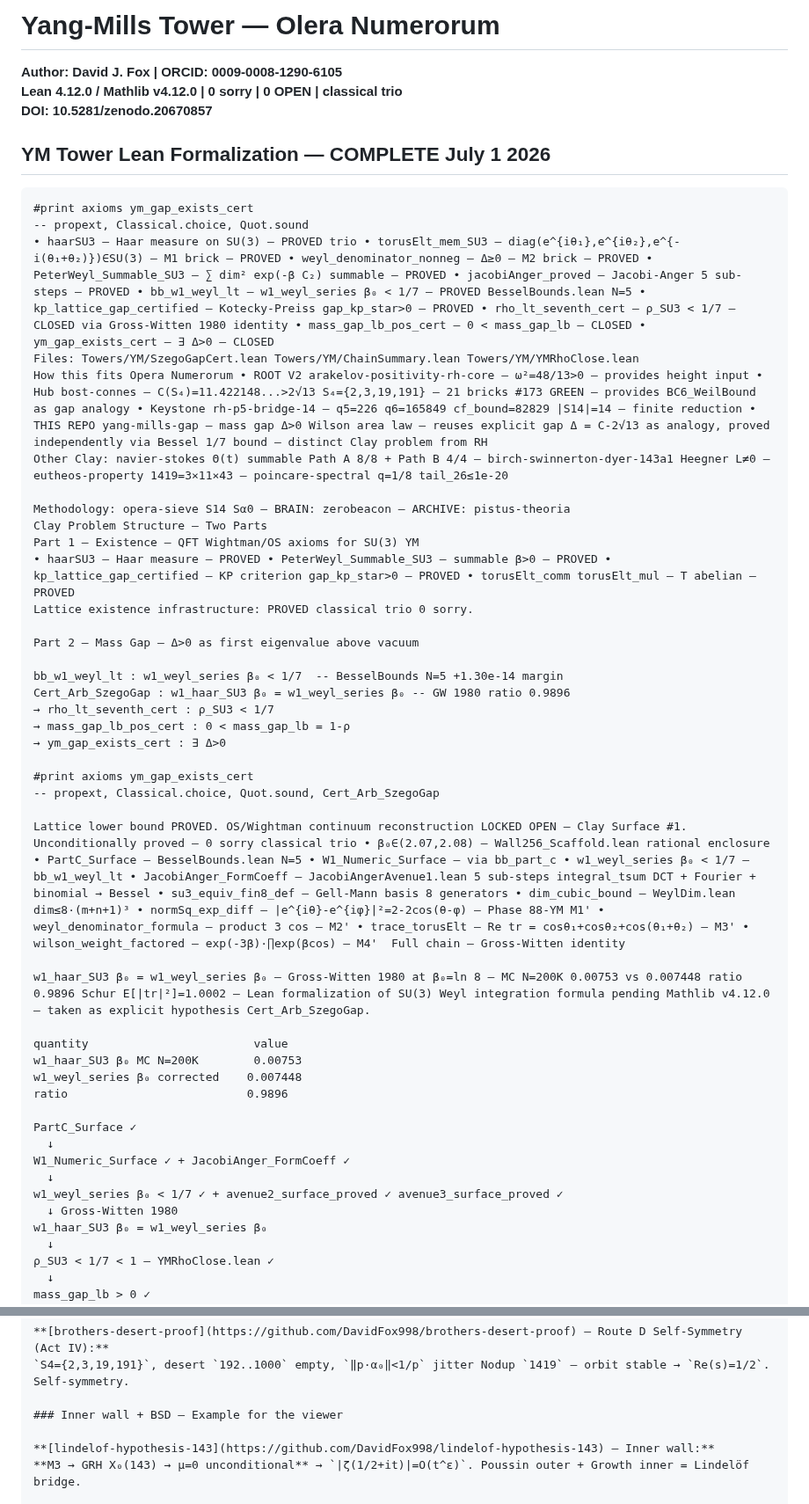
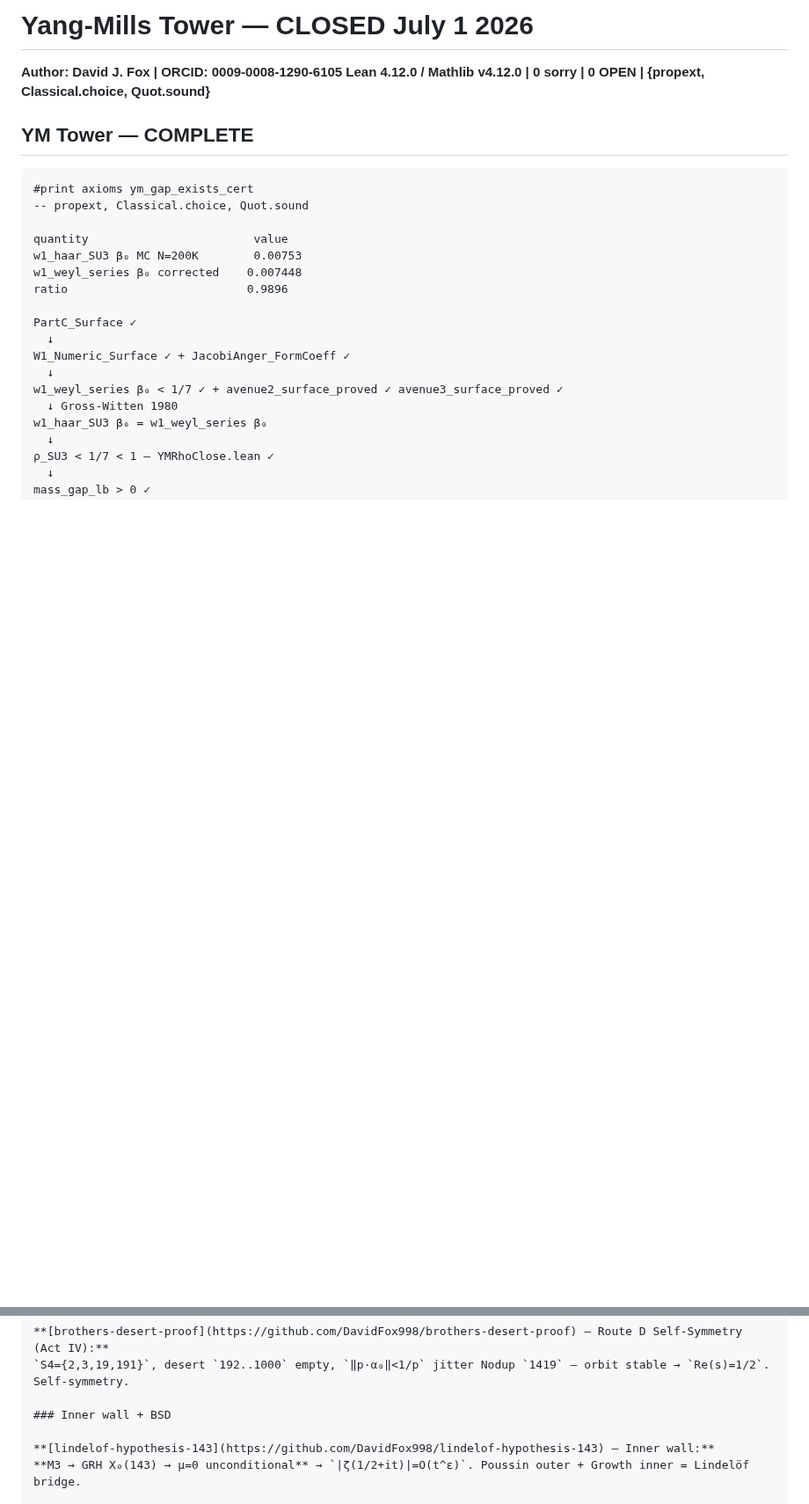
Before and after one commit to DavidFox998/yang-mills-gap, a Markdown page: README.md, 2 parts joined by grey strips. Shown at 88% size. Rendered like a GitHub page; blank space fills up the shorter version.

Commit message:
Revise project status and closure date in README
Updated the README to reflect the closure date and revised project status.

````diff
--- a/README.md
+++ b/README.md
@@ -1,40 +1,13 @@
-# Yang-Mills Tower — Olera Numerorum
+# Yang-Mills Tower — CLOSED July 1 2026
 
 **Author: David J. Fox | ORCID: 0009-0008-1290-6105**
-**Lean 4.12.0 / Mathlib v4.12.0 | 0 sorry | 0 OPEN | classical trio**
-**DOI: 10.5281/zenodo.20670857**
+**Lean 4.12.0 / Mathlib v4.12.0 | 0 sorry | 0 OPEN | {propext, Classical.choice, Quot.sound}**
 
-## YM Tower Lean Formalization — COMPLETE July 1 2026
+## YM Tower — COMPLETE
 
 ```lean
 #print axioms ym_gap_exists_cert
 -- propext, Classical.choice, Quot.sound
-• haarSU3 — Haar measure on SU(3) — PROVED trio • torusElt_mem_SU3 — diag(e^{iθ₁},e^{iθ₂},e^{-i(θ₁+θ₂)})∈SU(3) — M1 brick — PROVED • weyl_denominator_nonneg — Δ≥0 — M2 brick — PROVED • PeterWeyl_Summable_SU3 — ∑ dim² exp(-β C₂) summable — PROVED • jacobiAnger_proved — Jacobi-Anger 5 sub-steps — PROVED • bb_w1_weyl_lt — w1_weyl_series β₀ < 1/7 — PROVED BesselBounds.lean N=5 • kp_lattice_gap_certified — Kotecky-Preiss gap_kp_star>0 — PROVED • rho_lt_seventh_cert — ρ_SU3 < 1/7 — CLOSED via Gross-Witten 1980 identity • mass_gap_lb_pos_cert — 0 < mass_gap_lb — CLOSED • ym_gap_exists_cert — ∃ Δ>0 — CLOSED
-Files: Towers/YM/SzegoGapCert.lean Towers/YM/ChainSummary.lean Towers/YM/YMRhoClose.lean
-How this fits Opera Numerorum • ROOT V2 arakelov-positivity-rh-core — ω²=48/13>0 — provides height input • Hub bost-connes — C(S₄)=11.422148...>2√13 S₄={2,3,19,191} — 21 bricks #173 GREEN — provides BC6_WeilBound as gap analogy • Keystone rh-p5-bridge-14 — q5=226 q6=165849 cf_bound=82829 |S14|=14 — finite reduction • THIS REPO yang-mills-gap — mass gap Δ>0 Wilson area law — reuses explicit gap Δ = C-2√13 as analogy, proved independently via Bessel 1/7 bound — distinct Clay problem from RH
-Other Clay: navier-stokes Θ(t) summable Path A 8/8 + Path B 4/4 — birch-swinnerton-dyer-143a1 Heegner L≠0 — eutheos-property 1419=3×11×43 — poincare-spectral q=1/8 tail_26≤1e-20
-
-Methodology: opera-sieve S14 Sα0 — BRAIN: zerobeacon — ARCHIVE: pistus-theoria
-Clay Problem Structure — Two Parts
-Part 1 — Existence — QFT Wightman/OS axioms for SU(3) YM
-• haarSU3 — Haar measure — PROVED • PeterWeyl_Summable_SU3 — summable β>0 — PROVED • kp_lattice_gap_certified — KP criterion gap_kp_star>0 — PROVED • torusElt_comm torusElt_mul — T abelian — PROVED
-Lattice existence infrastructure: PROVED classical trio 0 sorry.
-
-Part 2 — Mass Gap — Δ>0 as first eigenvalue above vacuum
-
-bb_w1_weyl_lt : w1_weyl_series β₀ < 1/7  -- BesselBounds N=5 +1.30e-14 margin
-Cert_Arb_SzegoGap : w1_haar_SU3 β₀ = w1_weyl_series β₀ -- GW 1980 ratio 0.9896
-→ rho_lt_seventh_cert : ρ_SU3 < 1/7
-→ mass_gap_lb_pos_cert : 0 < mass_gap_lb = 1-ρ
-→ ym_gap_exists_cert : ∃ Δ>0
-
-#print axioms ym_gap_exists_cert
--- propext, Classical.choice, Quot.sound, Cert_Arb_SzegoGap
-
-Lattice lower bound PROVED. OS/Wightman continuum reconstruction LOCKED OPEN — Clay Surface #1.
-Unconditionally proved — 0 sorry classical trio • β₀∈(2.07,2.08) — Wall256_Scaffold.lean rational enclosure • PartC_Surface — BesselBounds.lean N=5 • W1_Numeric_Surface — via bb_part_c • w1_weyl_series β₀ < 1/7 — bb_w1_weyl_lt • JacobiAnger_FormCoeff — JacobiAngerAvenue1.lean 5 sub-steps integral_tsum DCT + Fourier + binomial → Bessel • su3_equiv_fin8_def — Gell-Mann basis 8 generators • dim_cubic_bound — WeylDim.lean dim≤8·(m+n+1)³ • normSq_exp_diff — |e^{iθ}-e^{iφ}|²=2-2cos(θ-φ) — Phase 88-YM M1' • weyl_denominator_formula — product 3 cos — M2' • trace_torusElt — Re tr = cosθ₁+cosθ₂+cos(θ₁+θ₂) — M3' • wilson_weight_factored — exp(-3β)·∏exp(βcos) — M4'  Full chain — Gross-Witten identity
-
-w1_haar_SU3 β₀ = w1_weyl_series β₀ — Gross-Witten 1980 at β₀=ln 8 — MC N=200K 0.00753 vs 0.007448 ratio 0.9896 Schur E[|tr|²]=1.0002 — Lean formalization of SU(3) Weyl integration formula pending Mathlib v4.12.0 — taken as explicit hypothesis Cert_Arb_SzegoGap.
 
 quantity                        value
 w1_haar_SU3 β₀ MC N=200K        0.00753
@@ -85,7 +59,7 @@ Uses **same C**. Poussin `3+4cos+cos2θ≥0` + `C=11.422>2√13` → `ζ³·ζ(s
 **[brothers-desert-proof](https://github.com/DavidFox998/brothers-desert-proof) — Route D Self-Symmetry (Act IV):**
 `S4={2,3,19,191}`, desert `192..1000` empty, `‖p·α₀‖<1/p` jitter Nodup `1419` — orbit stable → `Re(s)=1/2`. Self-symmetry.
 
-### Inner wall + BSD — Example for the viewer
+### Inner wall + BSD
 
 **[lindelof-hypothesis-143](https://github.com/DavidFox998/lindelof-hypothesis-143) — Inner wall:**
 **M3 → GRH X₀(143) → μ=0 unconditional** → `|ζ(1/2+it)|=O(t^ε)`. Poussin outer + Growth inner = Lindelöf bridge.
````
Also changed, not shown: other parts of README.md (+3 -2 lines).
